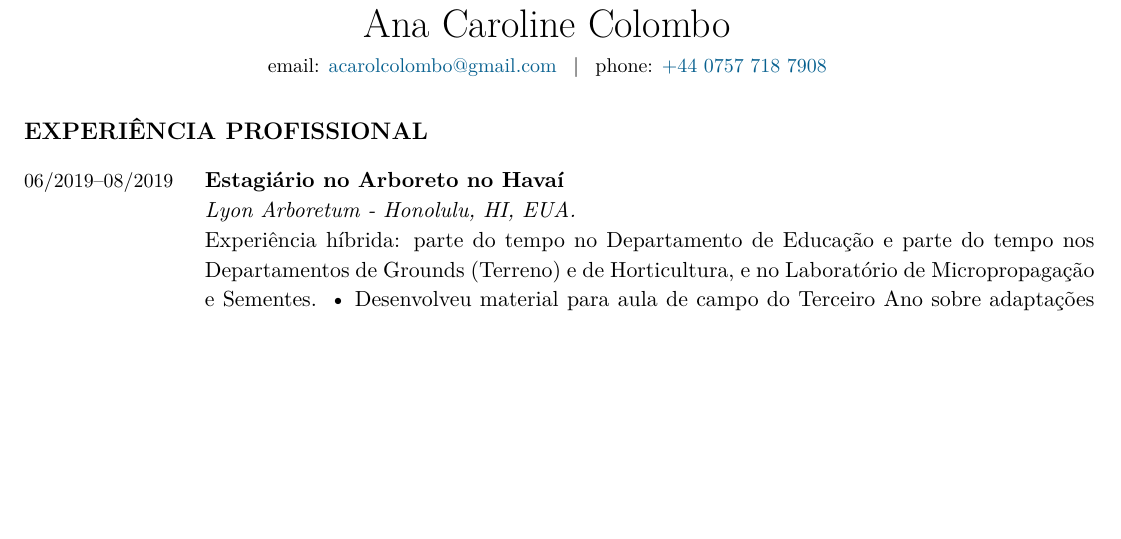
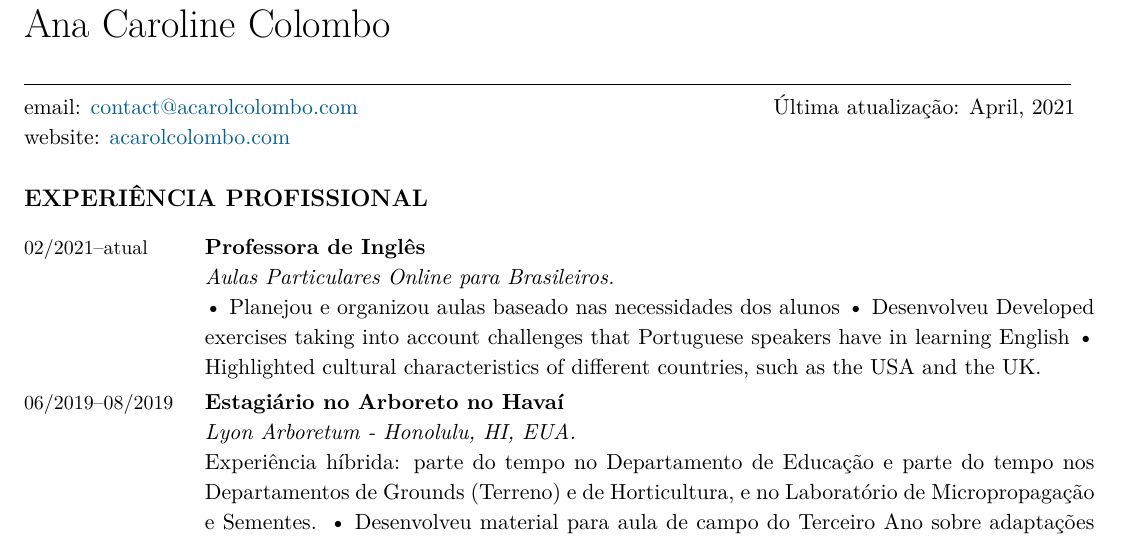
Before and after one commit to acarolcolombo/cv, a LaTeX CV (accolombo-cv-portuguese.tex): part of page 1 of 2 before the commit and part of page 1 of 3 after it, cut so that both start at the same text, the shorter picture padded with empty space. Compiled offline with XeLaTeX.

Commit message:
Started updating my CV in Portuguese

```diff
--- a/accolombo-cv-portuguese.tex
+++ b/accolombo-cv-portuguese.tex
@@ -1,5 +1,11 @@
+%%%%%%%%%%%%%%%%%%%%%%%%%%%%%%%%%%%%%%%%%%%%%%%%%%%%%%%%%%%%%%%%%%%%%%%%%%%%%%%
+% Meu CV completo: todas minhas experiências incluídas.
+%
+% Baseado no formato do CV de Leo Uieda.
+%
+%%%%%%%%%%%%%%%%%%%%%%%%%%%%%%%%%%%%%%%%%%%%%%%%%%%%%%%%%%%%%%%%%%%%%%%%%%%%%%%
+
 \documentclass[11pt, a4paper]{article}
-\usepackage[utf8]{inputenc}
 
 % Identifying information
 \newcommand{\Title}{Curriculum Vit\ae}
@@ -8,14 +14,12 @@
 \newcommand{\Initials}{AC}
 \newcommand{\MyName}{\FirstName\ \LastName}
 \newcommand{\Me}{\textbf{\LastName, \Initials}}  % For citations
-\newcommand{\Email}{acarolcolombo@gmail.com}
-%\newcommand{\Website}{}
+\newcommand{\Email}{contact@acarolcolombo.com}
+\newcommand{\Website}{acarolcolombo.com}
 %\newcommand{\ORCID}{}
-\newcommand{\phone}{+44 0757 718 7908}
+%\newcommand{\phone}{}
 %\newcommand{\Affiliation}{}
-\newcommand{\Address}{
-    St Andrew Street, Alexander Court - Ap 58, L3 5XY- Liverpool, UK.
-}
+%\newcommand{\Address}{}
 
 % Names for citing coauthors
 \newcommand{\Amanda}{De Oliveira, AR}
@@ -52,14 +56,20 @@
 % Template configuration
 %%%%%%%%%%%%%%%%%%%%%%%%%%%%%%%%%%%%%%%%%%%%%%%%%%%%%%%%%%%%%%%%%%%%%%%%%%%%%%%
 
+% Disable hyphenation
+\usepackage[none]{hyphenat}
+
 % Control the font size
 \usepackage{anyfontsize}
+
+% Icon fonts (requires using xelatex or luatex)
+\usepackage[fixed]{fontawesome5}
+\usepackage{academicons}
 
 % Template variables for styling
 \newcommand{\TablePad}{\vspace{-0.4cm}}
 \newcommand{\SoftwareTitle}[1]{{\bfseries #1}}
 \newcommand{\TableTitle}[1]{{\fontsize{12pt}{0}\selectfont \itshape #1}}
-\newcommand{\Invited}{[\textbf{Invited}] -- }
 
 % For fancy and multipage tables
 \usepackage{tabularx}
@@ -77,10 +87,13 @@
 
 % Macros to add links
 \newcommand{\DOI}[1]{doi:\href{https://doi.org/#1}{#1}}
-\newcommand{\Youtube}[1]{[recording: \href{https://youtu.be/#1}{youtu.be/#1}]}
+\newcommand{\GitHub}[1]{\newline • Code: \faGithub\ \href{https://github.com/#1}{#1}}
+
+
 % Macros to set the year and duration on the left column
 \newcommand{\Duration}[2]{\fontsize{10pt}{0}\selectfont #1--#2}
 \newcommand{\Year}[1]{\fontsize{10pt}{0}\selectfont #1}
+\newcommand{\Ongoing}{}
 
 % Define command to insert month name and year as date
 \usepackage{datetime}
@@ -94,12 +107,8 @@
 
 % Increase the line spacing
 \renewcommand{\baselinestretch}{1.1}
+% and the spacing between rows in tables
 \renewcommand{\arraystretch}{1.2}
-
-% Set the spacing for sections
-\usepackage{titlesec}
-\titlespacing{\section}{0pt}{0cm}{0.3cm}
-%\titlespacing{\subsection}{0pt}{0.3cm}{0.3cm}
 
 % Remove space between items in itemize and enumerate
 \usepackage{enumitem}
@@ -156,34 +174,40 @@
 
 %%%%%%%%%%%%%%%%%%%%%%%%%%%%%%%%%%%%%%%%%%%%%%%%%%%%%%%%%%%%%%%%%%%%%%%%%%%%%%%
 
-% HEADER1
-\begin{center}
-	{\fontsize{20pt}{0}\selectfont \MyName}
-	\\[0.3cm]
-	{\fontsize{10pt}{0}\selectfont
+% HEADER
+{\fontsize{20pt}{0}\selectfont \MyName}	\\[0.3cm]
+\rule{\textwidth}{0.2pt}
+\begin{minipage}[t]{0.595\textwidth}
+	 email: \href{mailto:\Email}{\Email}
+    \\
+    website: \href{https://www.\Website}{\Website}
+\end{minipage}
+\begin{minipage}[t]{0.405\textwidth}
+  \begin{flushright}
+  Última atualização: \monthyear\today
+  \\
     %\Affiliation
-		%\\[0.2cm]
+	%\\
 	%\Address
-		%\\[0.08cm]
-		email: \href{mailto:\Email}{\Email}
-		\, | \,
-		phone: \href{mailto:\phone}{\phone}
-		\\[0.3cm]
-		%ORCID: \href{http://orcid.org/\ORCID}{\ORCID}
-		%\, | \,
-		%website: \href{http://\Website}{\Website}
-
-
-
-	}
-\end{center}
-
-
+  \end{flushright}
+\end{minipage}
 
 %%%%%%%%%%%%%%%%%%%%%%%%%%%%%%%%%%%%%%%%%%%%%%%%%%%%%%%%%%%%%%%%%%%%%%%%%%%%%%%
 \section*{Experiência Profissional}
 
 \begin{EntriesTable}
+
+	\Duration{02/2021}{atual}  &
+	\textbf{Professora de Inglês}
+	\newline
+	\textit{Aulas Particulares Online para Brasileiros.}
+	\newline
+	\textbullet \ Planejou e organizou aulas baseado nas necessidades dos alunos
+	\textbullet \ Desenvolveu Developed exercises taking into account challenges that
+	Portuguese speakers have in learning English
+	\textbullet \ Highlighted cultural characteristics of different countries,
+	such as the USA and the UK.
+	\\
 
 	\Duration{06/2019}{08/2019}  &
 	\textbf{Estagiário no Arboreto no Havaí}
```
Also changed, not shown: accolombo-cv-portuguese.tex (17 more changed lines). Lines whose indentation alone changed are shown as unchanged.
